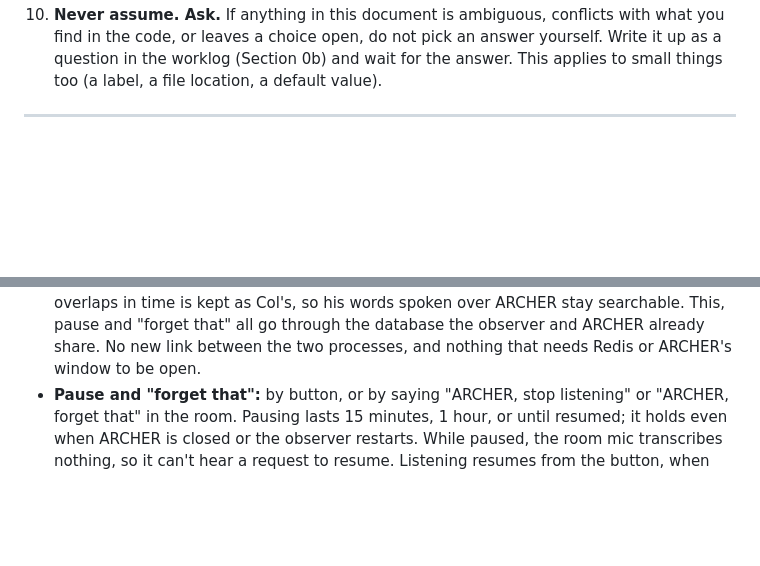
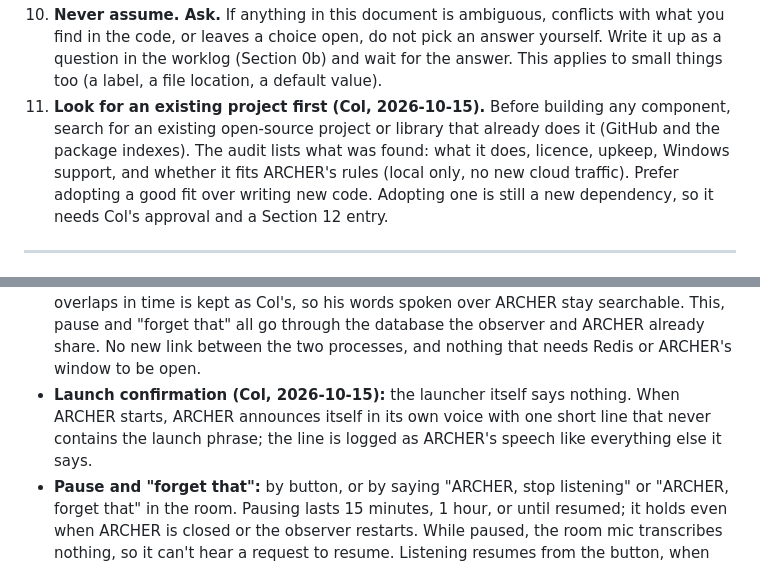
Before and after one commit to JaxArcher/ARCHER_9, a Markdown page: ARCHER_Workspace_Redesign_Spec_06OCT2026.md, 2 parts joined by grey strips. Drawn GitHub-style; blank space fills up the shorter version.

Commit message:
Spec: rule 11 (look for an existing project first) and launch announcement
Col's decisions: before building any component, search for an existing
open-source project and report it in the audit; the launcher says nothing,
and ARCHER announces itself in its own voice when it starts.

Co-Authored-By: Claude Opus 5.5 <noreply@anthropic.com>
Claude-Session: https://claude.ai/code/session_01LhTR9W1Nxzvenn3S44yCpS

```diff
--- a/ARCHER_Workspace_Redesign_Spec_06OCT2026.md
+++ b/ARCHER_Workspace_Redesign_Spec_06OCT2026.md
@@ -49,6 +49,13 @@ passes its acceptance checks and Col has signed it off.
     answer yourself. Write it up as a question in the worklog (Section 0b) and
     wait for the answer. This applies to small things too (a label, a file
     location, a default value).
+11. **Look for an existing project first (Col, 2026-10-15).** Before building
+    any component, search for an existing open-source project or library that
+    already does it (GitHub and the package indexes). The audit lists what was
+    found: what it does, licence, upkeep, Windows support, and whether it fits
+    ARCHER's rules (local only, no new cloud traffic). Prefer adopting a good
+    fit over writing new code. Adopting one is still a new dependency, so it
+    needs Col's approval and a Section 12 entry.
 
 ---
 
@@ -681,6 +688,10 @@ Once the observer can hear the room, Col can start ARCHER by voice.
   that" all go through the database the observer and ARCHER already share.
   No new link between the two processes, and nothing that needs Redis or
   ARCHER's window to be open.
+- **Launch confirmation (Col, 2026-10-15):** the launcher itself says
+  nothing. When ARCHER starts, ARCHER announces itself in its own voice with
+  one short line that never contains the launch phrase; the line is logged as
+  ARCHER's speech like everything else it says.
 - **Pause and "forget that":** by button, or by saying "ARCHER, stop
   listening" or "ARCHER, forget that" in the room. Pausing lasts 15 minutes,
   1 hour, or until resumed; it holds even when ARCHER is closed or the
```
